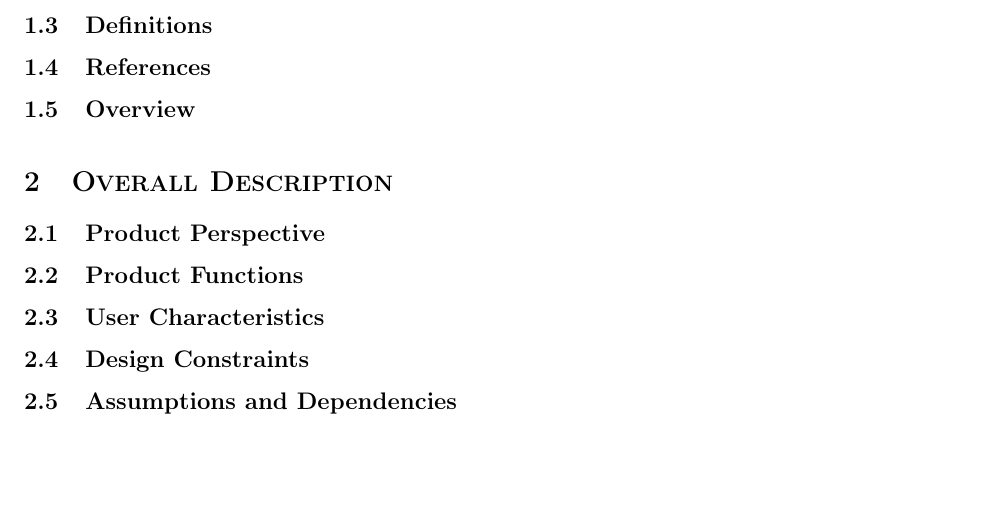
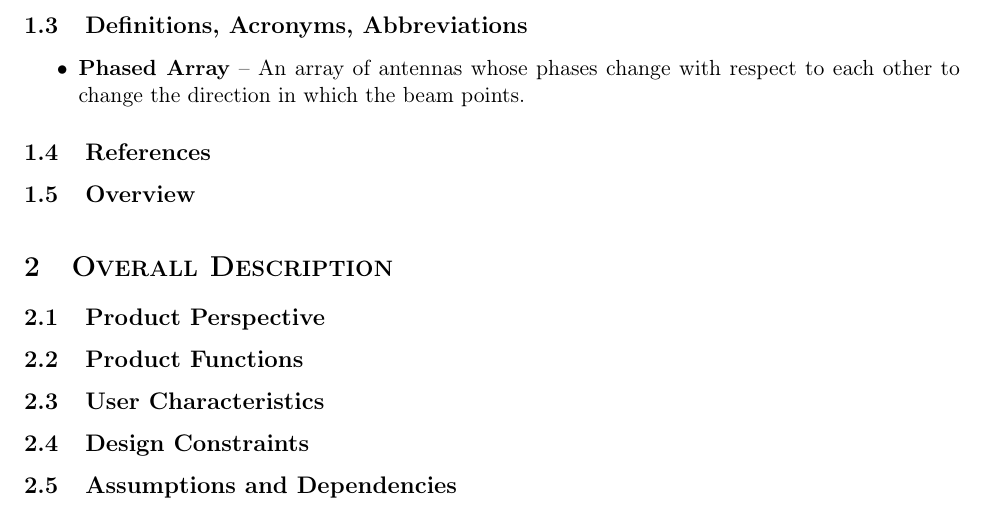
Before and after one commit to AndrewKee/Capstone, a LaTeX document (ProjectRequirements/ProjectRequirements.tex, which reads ProjectRequirements/Introduction.tex): part of page 4 of 4, cut at the place of the change, the shorter picture padded with empty space. Compiled offline with pdfLaTeX.

Commit message:
added a logo, edited the Introduction and title

```diff
--- a/ProjectRequirements/Introduction.tex
+++ b/ProjectRequirements/Introduction.tex
@@ -25,7 +25,10 @@ Prof. Argrow is the professor in the Aerospace department intending to fund this
 				\item[a.]	\textbf{Multiplexing} -- The phased array must rapidly alternate between receiving and transmitting and be able to manage both modes simultaneously and seamlessly.
 				\item[b.] 	\textbf{Tracking} -- The phased array must be able to dynamically modify the phase of the transmission signal based on the phase of the incoming signal so that it maintains a lock on the drone. It must also make itself more sensitive in the direction of the incoming signal so that it can receive a higher signal to noise ratio.
 			\end{itemize}
-	\subsection{Definitions}
+	\subsection{Definitions, Acronyms, Abbreviations}
+		\begin{itemize}
+			\item \textbf{Phased Array} -- An array of antennas whose phases change with respect to each other to change the direction in which the beam points.
+		\end{itemize}
 	\subsection{References}
 	\subsection{Overview}
 \end{document}
```
Also changed, not shown: ProjectRequirements/Title.tex (+5 -2 lines), ProjectRequirements/Figures/PhaseFactorLogo.eps (added).
